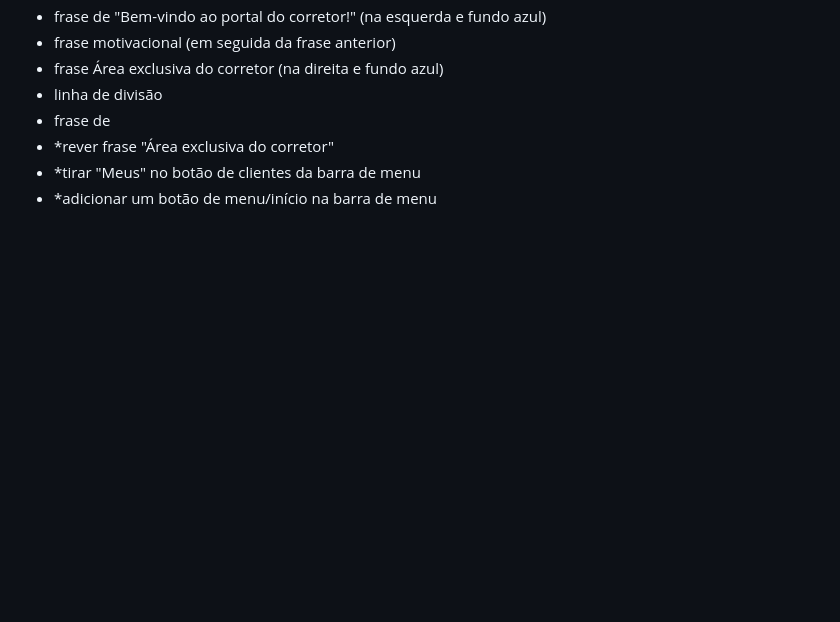
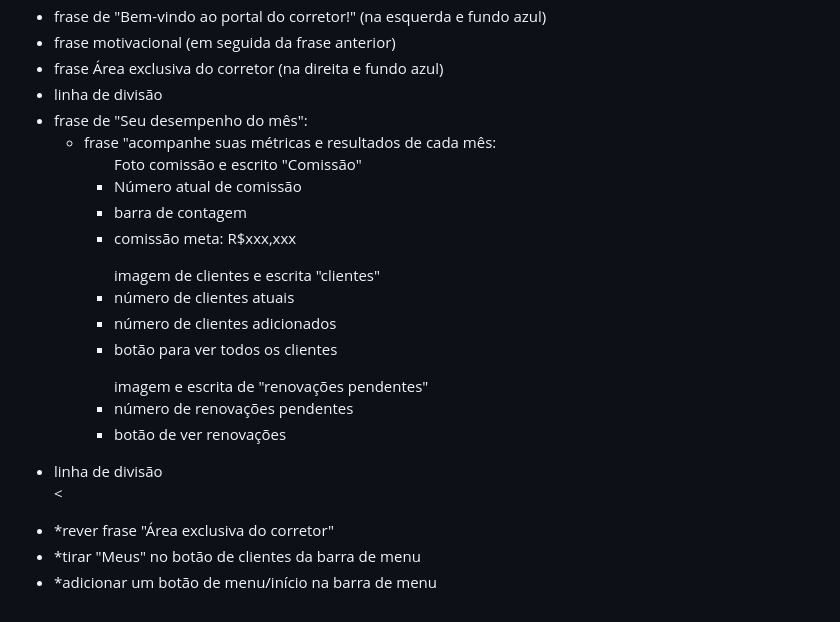
Before and after one commit to sanguinirafa76/Rassan-Seguros, a Markdown page: testes/teste.md, the part around one of its changes. GitHub-like rendering; blank space fills up the shorter version.

```diff
--- a/testes/teste.md
+++ b/testes/teste.md
@@ -75,7 +75,32 @@ pelos Dev's da equipe.
   <li>frase motivacional (em seguida da frase anterior)</li>
   <li>frase Área exclusiva do corretor (na direita e fundo azul)</li>
   <li>linha de divisão</li>
-  <li>frase de
+  <li>frase de "Seu desempenho do mês":
+    <ul>
+      <li>frase "acompanhe suas métricas e resultados de cada mês:</li>
+      <ul>
+        <header>Foto comissão e escrito "Comissão"</header>
+        <li>Número atual de comissão</li>
+        <li>barra de contagem</li>
+        <li>comissão meta: R$xxx,xxx</li>
+      </ul>
+      <ul>
+        <header>imagem de clientes e escrita "clientes"</header>
+        <li>número de clientes atuais</li>
+        <li>número de clientes adicionados</li>
+        <li>botão para ver todos os clientes</li>
+      </ul>
+      <ul>
+        <header>imagem e escrita de "renovações pendentes"</header>
+        <li>número de renovações pendentes</li>
+        <li>botão de ver renovações</li>
+      </ul>
+    </ul>
+  <li>linha de divisão</li>
+  <
+  <ul>
+
+  </ul>
   <li>*rever frase "Área exclusiva do corretor"</li>
   <li>*tirar "Meus" no botão de clientes da barra de menu</li>
   <li>*adicionar um botão de menu/início na barra de menu</li>
```
Also changed, not shown: other parts of testes/teste.md (+2 -2 lines).
